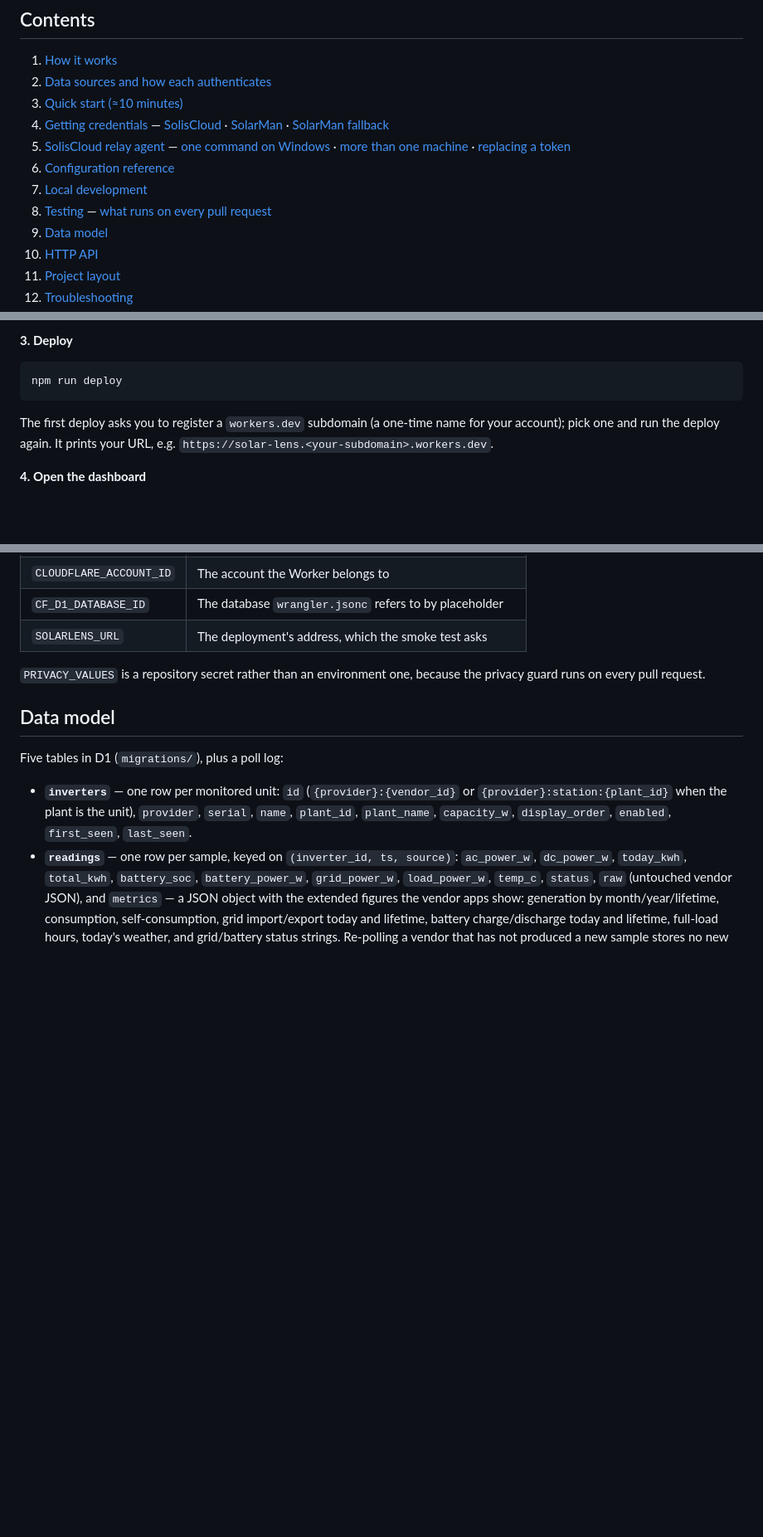
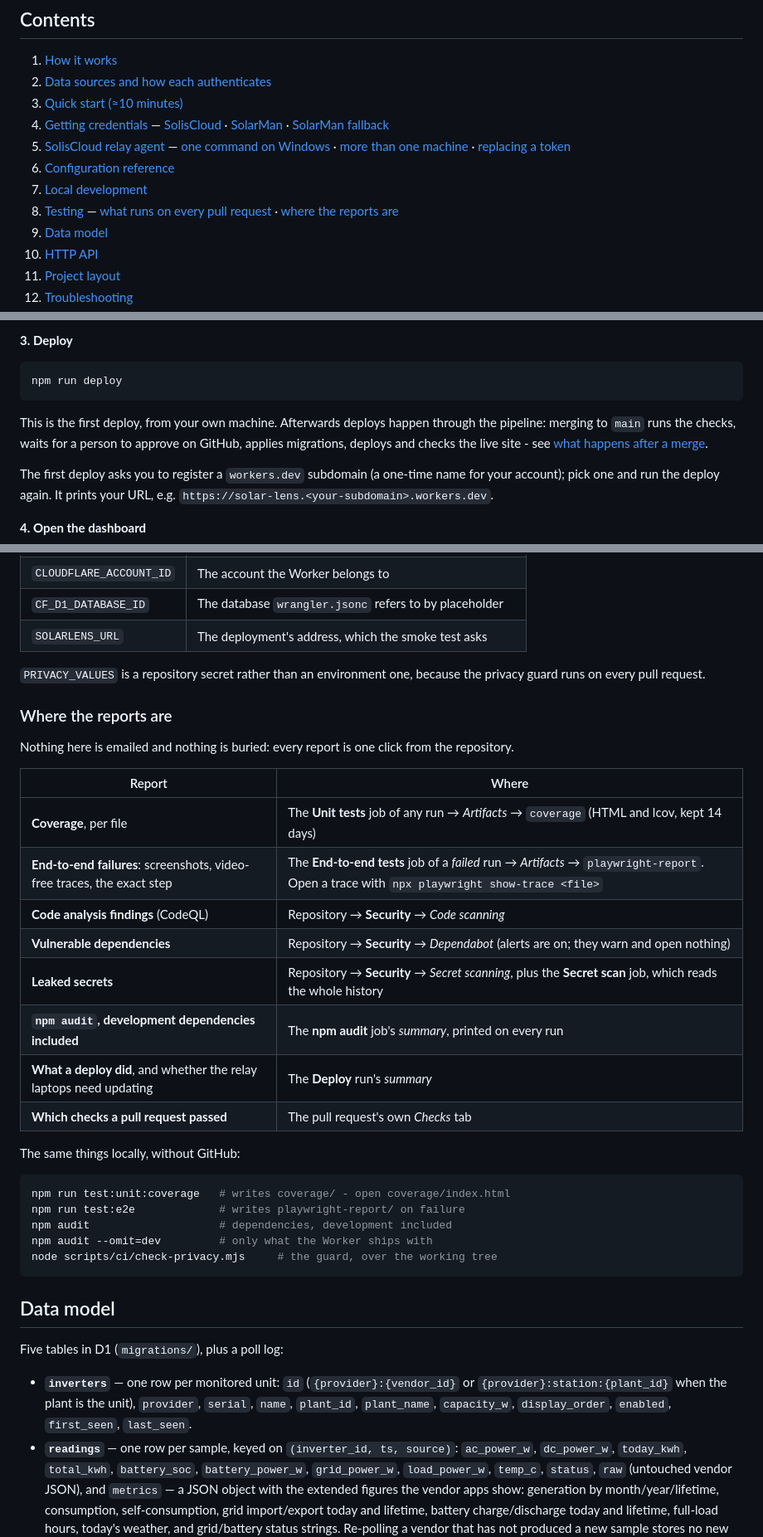
Before and after one commit to muhammadmobi/SolarLens, a Markdown page: README.md, 3 parts joined by grey strips. Shown at 83% size. Drawn GitHub-style; blank space fills up the shorter version.

````diff
--- a/README.md
+++ b/README.md
@@ -32,7 +32,7 @@ from any device. It runs entirely on Cloudflare's free tier (Workers + D1) or lo
 5. [SolisCloud relay agent](#soliscloud-relay-agent) — [one command on Windows](#one-command-on-windows) · [more than one machine](#running-it-on-more-than-one-machine) · [replacing a token](#replacing-a-token)
 6. [Configuration reference](#configuration-reference)
 7. [Local development](#local-development)
-8. [Testing](#testing) — [what runs on every pull request](#what-runs-on-every-pull-request)
+8. [Testing](#testing) — [what runs on every pull request](#what-runs-on-every-pull-request) · [where the reports are](#where-the-reports-are)
 9. [Data model](#data-model)
 10. [HTTP API](#http-api)
 11. [Project layout](#project-layout)
@@ -182,6 +182,11 @@ the same day.
 ```bash
 npm run deploy
 ```
+
+This is the first deploy, from your own machine. Afterwards deploys happen
+through the pipeline: merging to `main` runs the checks, waits for a person to
+approve on GitHub, applies migrations, deploys and checks the live site - see
+[what happens after a merge](#what-happens-after-a-merge).
 
 The first deploy asks you to register a `workers.dev` subdomain (a one-time name for your account); pick one and run the deploy again. It prints your URL, e.g. `https://solar-lens.<your-subdomain>.workers.dev`.
 
@@ -718,6 +723,32 @@ tag's name makes a plain `git push origin <name>` ambiguous.
 `PRIVACY_VALUES` is a repository secret rather than an environment one, because
 the privacy guard runs on every pull request.
 
+### Where the reports are
+
+Nothing here is emailed and nothing is buried: every report is one click from
+the repository.
+
+| Report | Where |
+|---|---|
+| **Coverage**, per file | The **Unit tests** job of any run → *Artifacts* → `coverage` (HTML and lcov, kept 14 days) |
+| **End-to-end failures**: screenshots, video-free traces, the exact step | The **End-to-end tests** job of a *failed* run → *Artifacts* → `playwright-report`. Open a trace with `npx playwright show-trace <file>` |
+| **Code analysis findings** (CodeQL) | Repository → **Security** → *Code scanning* |
+| **Vulnerable dependencies** | Repository → **Security** → *Dependabot* (alerts are on; they warn and open nothing) |
+| **Leaked secrets** | Repository → **Security** → *Secret scanning*, plus the **Secret scan** job, which reads the whole history |
+| **`npm audit`, development dependencies included** | The **npm audit** job's *summary*, printed on every run |
+| **What a deploy did**, and whether the relay laptops need updating | The **Deploy** run's *summary* |
+| **Which checks a pull request passed** | The pull request's own *Checks* tab |
+
+The same things locally, without GitHub:
+
+```bash
+npm run test:unit:coverage   # writes coverage/ - open coverage/index.html
+npm run test:e2e             # writes playwright-report/ on failure
+npm audit                    # dependencies, development included
+npm audit --omit=dev         # only what the Worker ships with
+node scripts/ci/check-privacy.mjs     # the guard, over the working tree
+```
+
 ## Data model
 
 Five tables in D1 (`migrations/`), plus a poll log:
````
Also changed, not shown: other parts of README.md (+13 -0 lines), docs/feature-gaps.md (+9 -1 lines).
